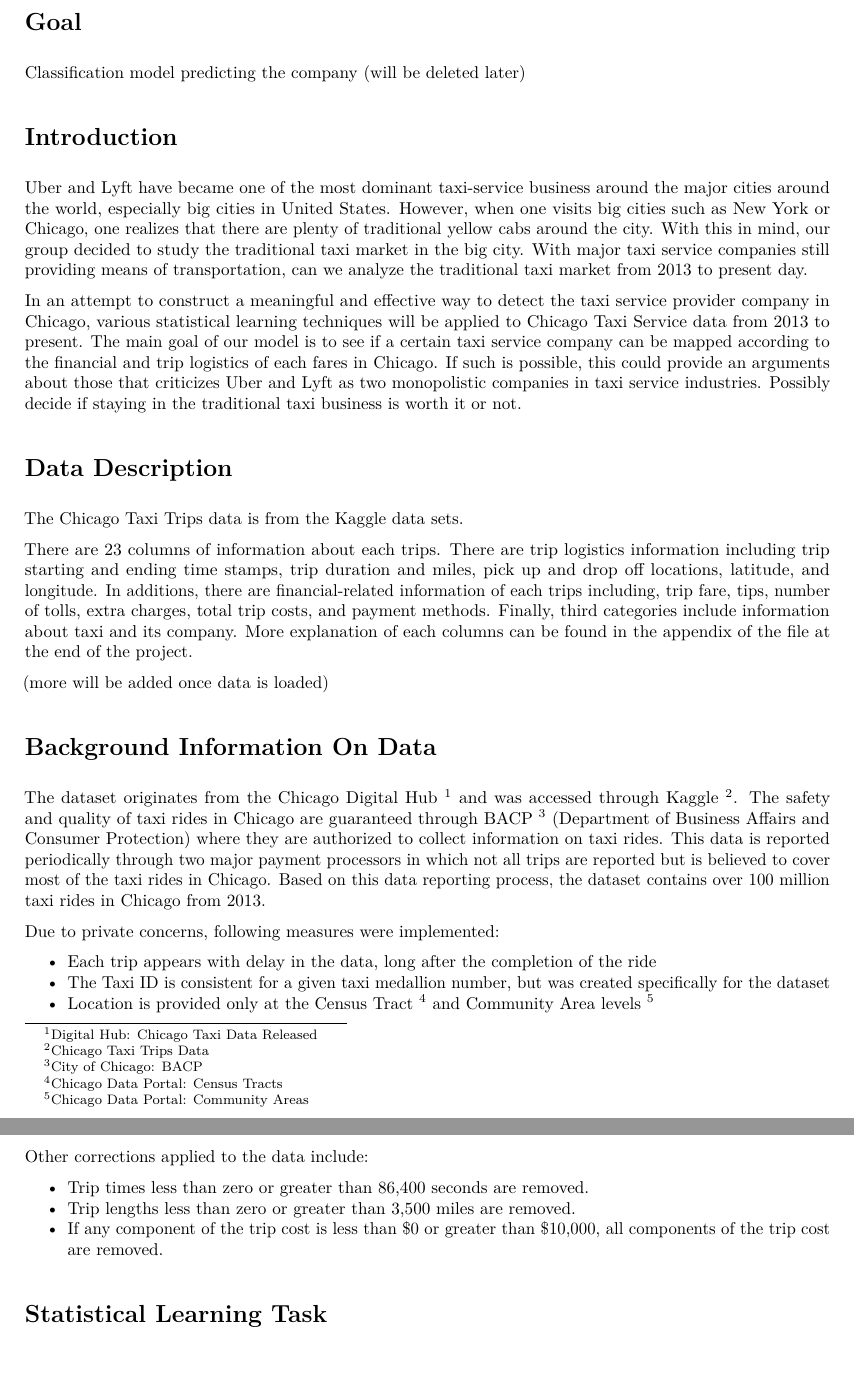
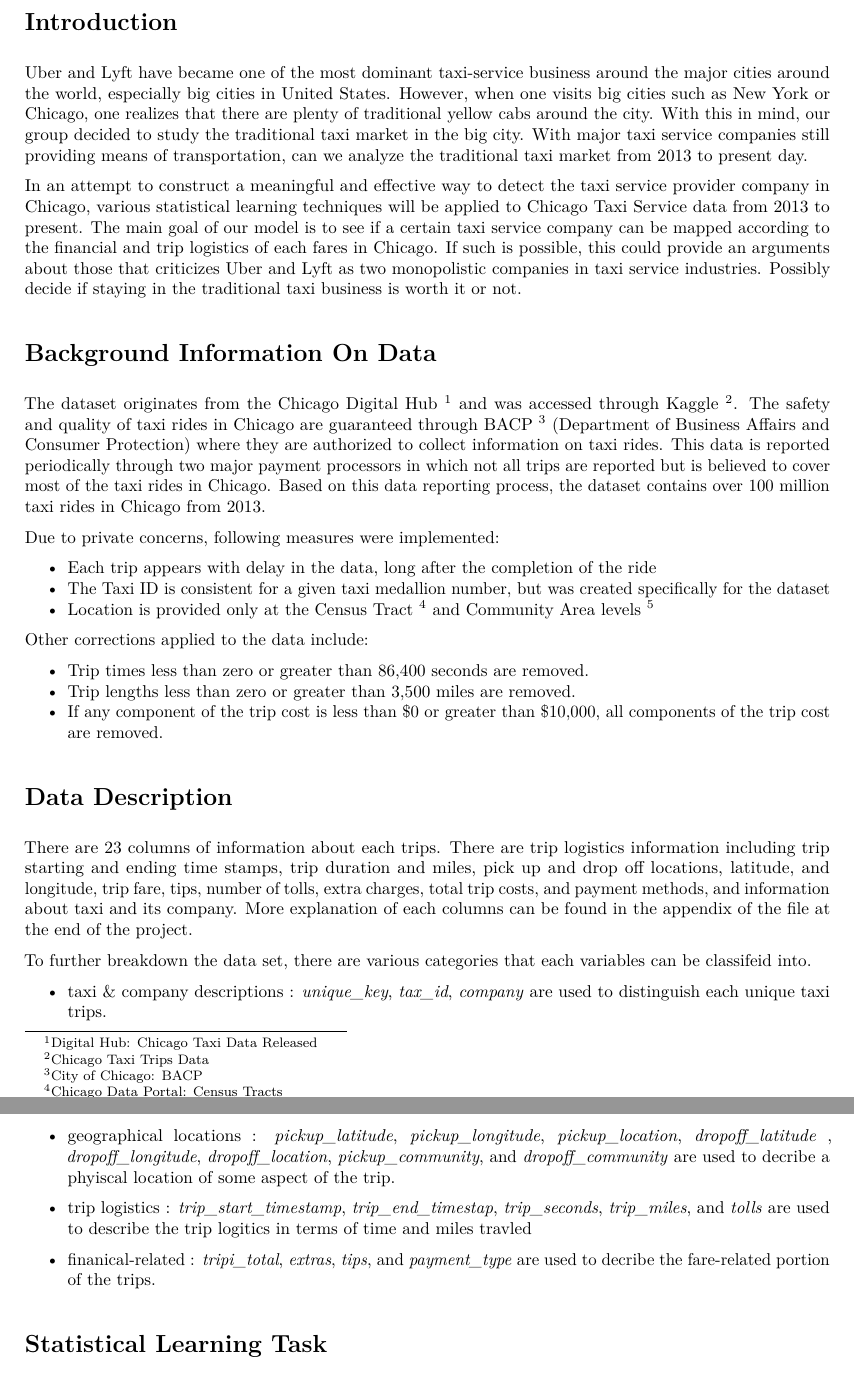
Before and after one commit to jekim3/STAT432, an R Markdown document (Analysis_Proposal.Rmd): two parts of pages 2 and 3 of 3, joined at a grey line, cut at the place of the change. The pictures show the output file Analysis_Proposal.pdf that the author committed with the source.

Commit message:
- Added data description portion of the analysis - Changed the order of data description and background information

```diff
--- a/Analysis_Proposal.Rmd
+++ b/Analysis_Proposal.Rmd
@@ -15,23 +15,11 @@ abstract: Coming Soon
 
 \newpage
 
-# Goal
-
-Classification model predicting the company (will be deleted later)
-
 # Introduction
 
 Uber and Lyft have became one of the most dominant taxi-service business around the major cities around the world, especially big cities in United States. However, when one visits big cities such as New York or Chicago, one realizes that there are plenty of traditional yellow cabs around the city. With this in mind, our group decided to study the traditional taxi market in the big city. With major taxi service companies still providing means of transportation, can we analyze the traditional taxi market from 2013 to present day.
 
 In an attempt to construct a meaningful and effective way to detect the taxi service provider company in Chicago, various statistical learning techniques will be applied to Chicago Taxi Service data from 2013 to present. The main goal of our model is to see if a certain taxi service company can be mapped according to the financial and trip logistics of each fares in Chicago. If such is possible, this could provide an arguments about those that criticizes Uber and Lyft as two monopolistic companies in taxi service industries. Possibly decide if staying in the traditional taxi business is worth it or not.
-
-# Data Description
-
-The Chicago Taxi Trips data is from the Kaggle data sets.
-
-There are 23 columns of information about each trips. There are trip logistics information including trip starting and ending time stamps, trip duration and miles, pick up and drop off locations, latitude, and longitude. In additions, there are financial-related information of each trips including, trip fare, tips, number of tolls, extra charges, total trip costs, and payment methods. Finally, third categories include information about taxi and its company. More explanation of each columns can be found in the appendix of the file at the end of the project.
-
-(more will be added once data is loaded)
 
 # Background Information On Data
 
@@ -49,6 +37,20 @@ Other corrections applied to the data include:
 - Trip lengths less than zero or greater than 3,500 miles are removed.
 - If any component of the trip cost is less than $0 or greater than $10,000, all components of the trip cost are removed.
 
+# Data Description
+
+There are 23 columns of information about each trips. There are trip logistics information including trip starting and ending time stamps, trip duration and miles, pick up and drop off locations, latitude, and longitude, trip fare, tips, number of tolls, extra charges, total trip costs, and payment methods, and information about taxi and its company. More explanation of each columns can be found in the appendix of the file at the end of the project.
+
+To further breakdown the data set, there are various categories that each variables can be classifeid into.
+
+- taxi & company descriptions : _unique_key_, _tax_id_, _company_ are used to distinguish each unique taxi trips.
+
+- geographical locations : _pickup_latitude_, _pickup_longitude_, _pickup_location_, _dropoff_latitude_ , _dropoff_longitude_, _dropoff_location_, _pickup_community_, and _dropoff_community_ are used to decribe a phyiscal location of some aspect of the trip.
+
+- trip logistics : _trip_start_timestamp_, _trip_end_timestap_, _trip_seconds_, _trip_miles_, and _tolls_ are used to describe the trip logitics in terms of time and miles travled
+
+- finanical-related : _tripi_total_, _extras_, _tips_, and _payment_type_ are used to decribe the fare-related portion of the trips.
+
 # Statistical Learning Task
 
 That being said, the statistical learning task to accomplish this goal will be with the means of classification models. Given certain features of the dataset like the geographical location, the length of the trip, cost and many others we will be classifying the company that corresponding trip applies to. It is immediately apparent that binary classification models are out of the question unless we would like to target a specific company to make it the positive class meanwhile the others are grouped into another classification. The problem with this however is that could potentially make the dataset uneven and although there are methods to combat this problem, we would have to model depending how many unique companies are in the dataset. Multiclass classification would have to be the main method for our goal with use of K-Nearest Neighbors and Random Forests along with cross validation, where we will be using 2 metrics to maximize being accuracy and sensitivity.
```
Also changed, not shown: Analysis_Proposal.html (added), Analysis_Proposal.pdf, Analysis_Proposal.Rmd (7 more changed lines).
